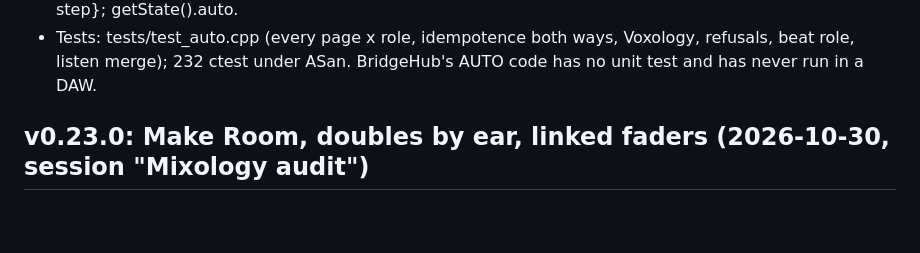
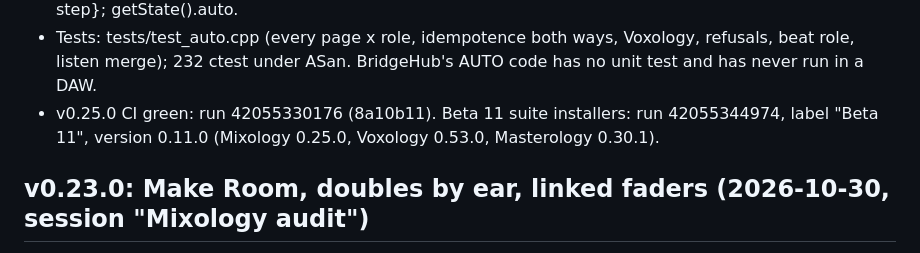
Before and after one commit to DK7602/Mixology, a Markdown page: claude/RESUME-HERE.md, the part around the change. GitHub-like rendering; blank space fills up the shorter version.

Commit message:
Notes: v0.25.0 CI and the Beta 11 installers [skip ci]
Co-Authored-By: Claude Opus 5.5 <noreply@anthropic.com>
Claude-Session: https://claude.ai/code/session_011JvJZtqrGyHXKfGHL4LA1p

```diff
--- a/claude/RESUME-HERE.md
+++ b/claude/RESUME-HERE.md
@@ -65,6 +65,8 @@ sends higher-resolution art, re-run it.
   stopped / undone), page, hash, name, line, step, heard, need, playing}}, "autoUndo" {value: step}; getState().auto.
 - Tests: tests/test_auto.cpp (every page x role, idempotence both ways, Voxology, refusals, beat role, listen merge);
   232 ctest under ASan. BridgeHub's AUTO code has no unit test and has never run in a DAW.
+- v0.25.0 CI green: run 42055330176 (8a10b11). Beta 11 suite installers: run 42055344974, label "Beta 11", version
+  0.11.0 (Mixology 0.25.0, Voxology 0.53.0, Masterology 0.30.1).
 
 ## v0.23.0: Make Room, doubles by ear, linked faders (2026-10-30, session "Mixology audit")
 - User (video, Cubase): Make Room made the mix too quiet and the chorus vocals loud; "Vox Chorus 1" / "Vox Chorus 2"
```
